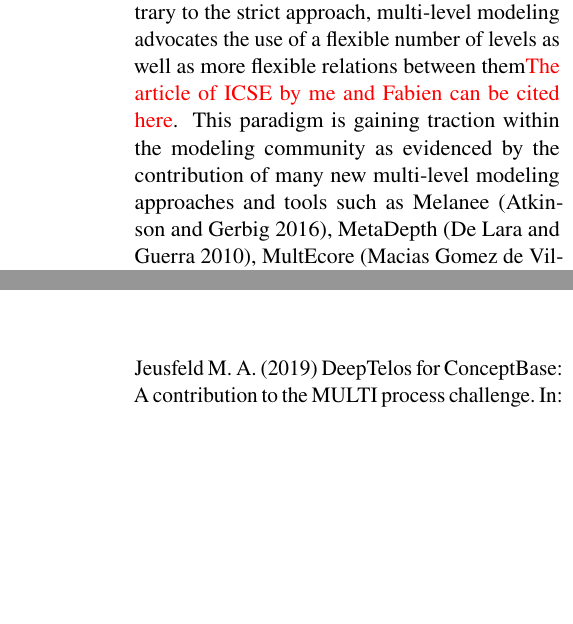
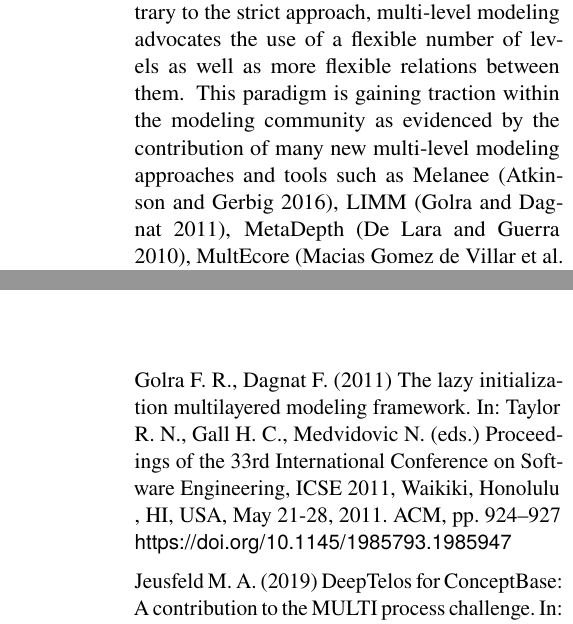
Before and after one commit to labsticc-p4s/multi-process-challenge, a LaTeX document (1-main.tex, which reads 3-introduction.tex): two parts of the columns of pages 2 and 21 of 21, joined at a grey line, cut so that both start at the same text, the shorter picture padded with empty space. Compiled offline with pdfLaTeX.

Commit message:
cite LIMM paper (icse2011-limm) in the list of multi-level modeling approaches and tools

```diff
--- a/3-introduction.tex
+++ b/3-introduction.tex
@@ -2,4 +2,12 @@ Model-driven engineering (\MDE) has traditionally adopted a strict hierarchical
 
 This strict approach shows its limitations when modeling complex domains requiring more than one level of specialization, \eg to adapt the model to application subdomains. Indeed, the two-level approach fails to acknowledge and support: 1) the existence of different forms of classification and/or instantiation (\eg ontological vs linguistics); and 2) the duality type-object for model elements. Therefore, while it may still be used for the aforementioned complex modeling tasks, the strict approach entails the introduction of accidental complexity in both the modeling process and the resulting modeling artifacts.
 
-In order to tackle this problem, the \emph{multi-level} modeling paradigm has been introduced. Contrary to the strict approach, multi-level modeling advocates the use of a flexible number of levels as well as more flexible relations between them{\color{red} The article of ICSE by me and Fabien can be cited here}. This paradigm is gaining traction within the modeling community as evidenced by the contribution of many new multi-level modeling approaches and tools such as Melanee~\parencite{melanee}, MetaDepth~\parencite{metadepth}, MultEcore~\parencite{multecore2016}, DeepTelos~\parencite{deeptelos2016} or DMLA~\parencite{dmla2017}. Taking advantage of this vibrant state of affairs, and in order to foster discussion and enable comparison between competing approaches, a multi-level modeling challenge has been created for the MULTI workshop. This paper is a response to the latest multi-level modeling challenge~\parencite{multiProcessChallenge-emisaj}
+In order to tackle this problem, the \emph{multi-level} modeling paradigm has
+been introduced. Contrary to the strict approach, multi-level modeling
+advocates the use of a flexible number of levels as well as more flexible
+relations between them. %{\color{red} The article of ICSE by me and Fabien can be
+%cited here} {(JC) \color{pink} Effectivement. intégré dans la liste}
+This paradigm is gaining traction within the modeling community as evidenced by
+the contribution of many new multi-level modeling approaches and tools such as
+Melanee~\parencite{melanee}, LIMM~\parencite{icse2011-limm},
+MetaDepth~\parencite{metadepth}, MultEcore~\parencite{multecore2016},
```
Also changed, not shown: 3-introduction.tex (13 more changed lines).
